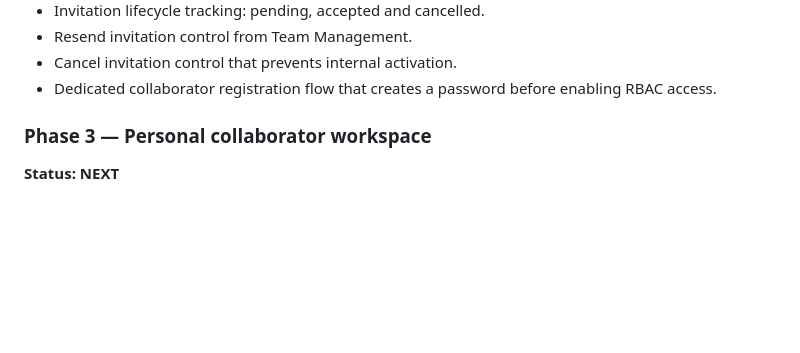
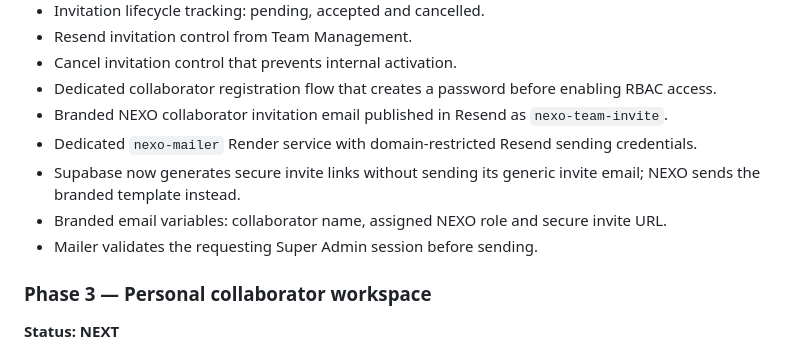
Before and after one commit to juanvisbal04/nexo-dashboard, a Markdown page: NEXO_PROJECT_MASTERPLAN.md, the part around the change. GitHub-like rendering; blank space fills up the shorter version.

Commit message:
Document branded NEXO collaborator email flow

```diff
--- a/NEXO_PROJECT_MASTERPLAN.md
+++ b/NEXO_PROJECT_MASTERPLAN.md
@@ -171,6 +171,11 @@ Implemented:
 - Resend invitation control from Team Management.
 - Cancel invitation control that prevents internal activation.
 - Dedicated collaborator registration flow that creates a password before enabling RBAC access.
+- Branded NEXO collaborator invitation email published in Resend as `nexo-team-invite`.
+- Dedicated `nexo-mailer` Render service with domain-restricted Resend sending credentials.
+- Supabase now generates secure invite links without sending its generic invite email; NEXO sends the branded template instead.
+- Branded email variables: collaborator name, assigned NEXO role and secure invite URL.
+- Mailer validates the requesting Super Admin session before sending.
 
 ### Phase 3 — Personal collaborator workspace
 **Status: NEXT**
```
